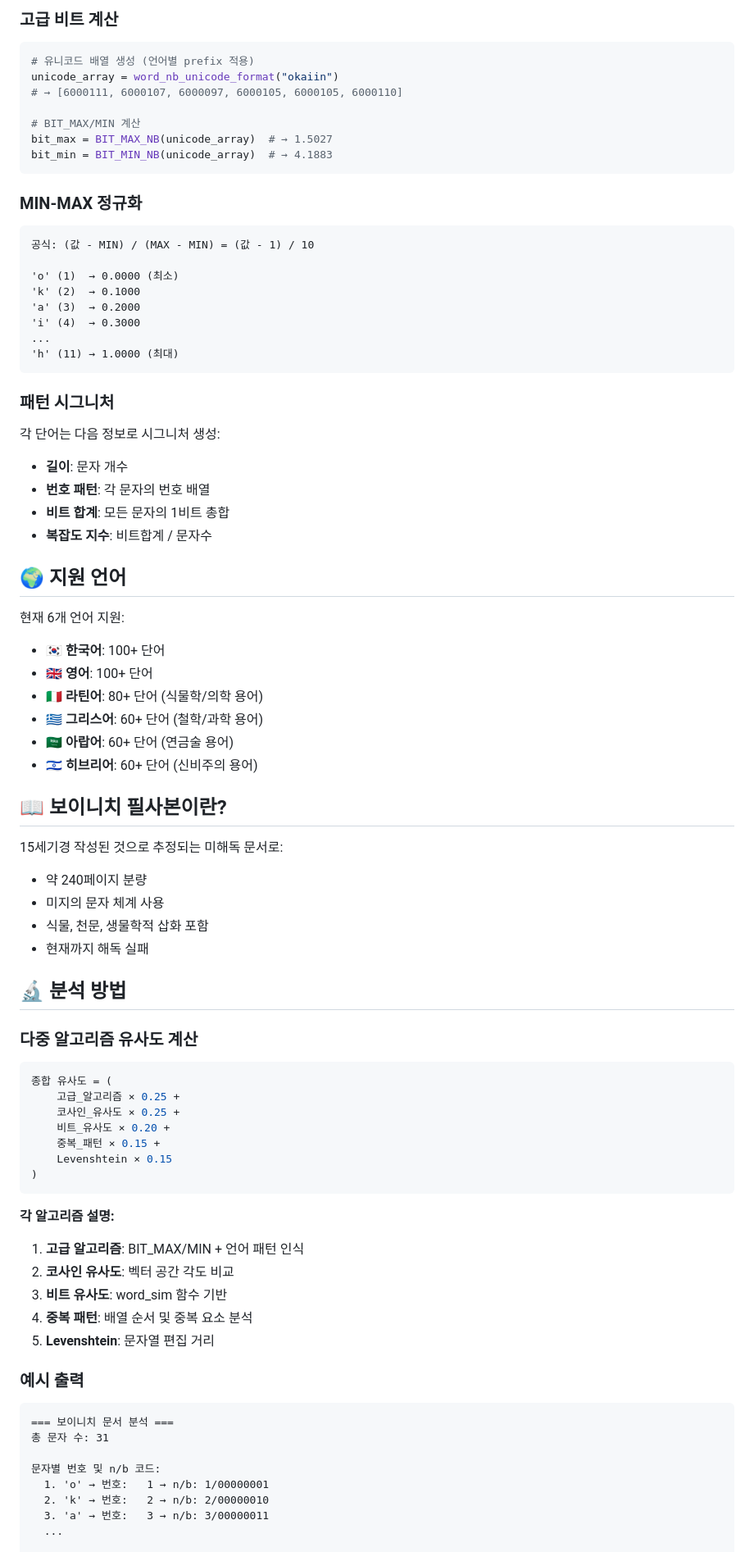
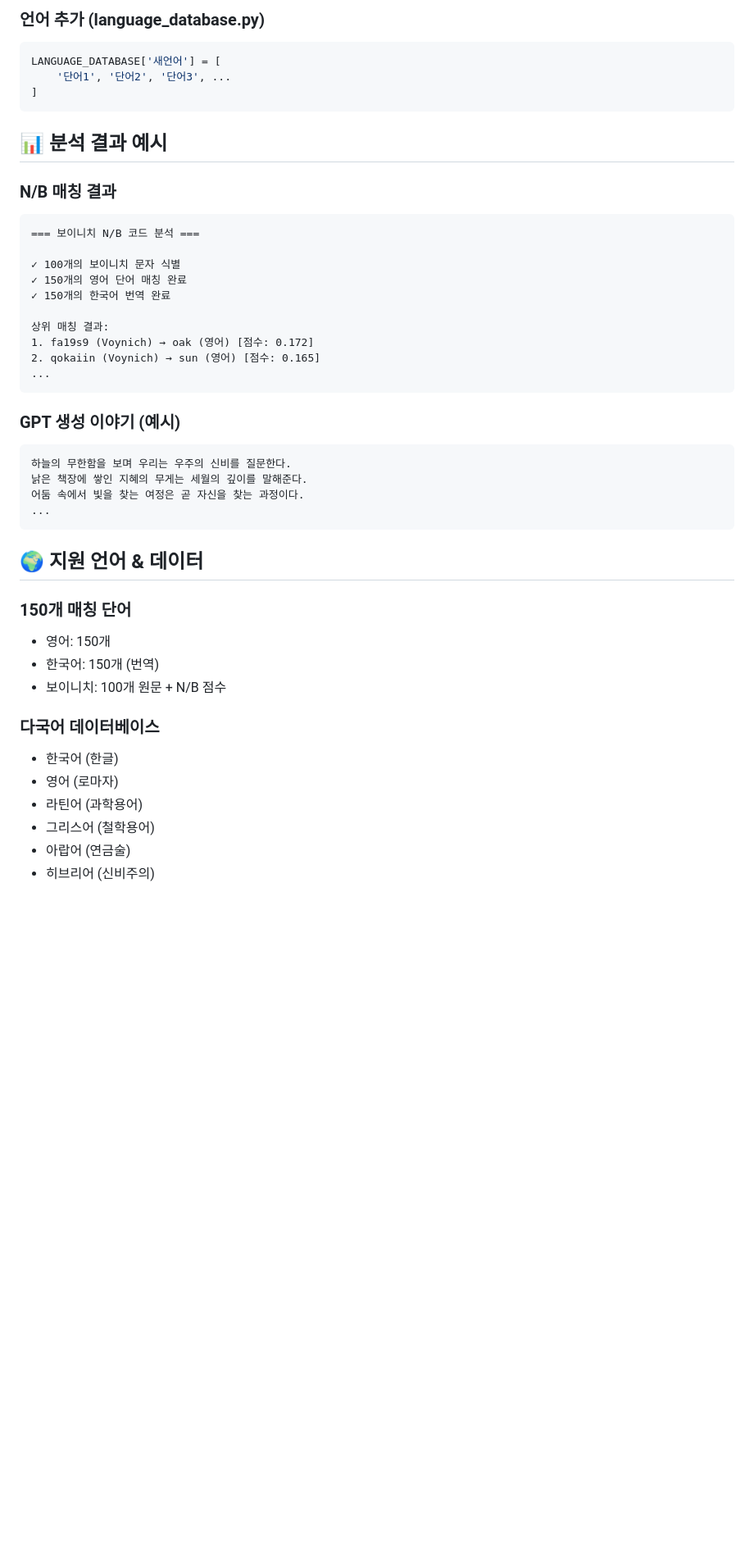
Before and after one commit to yoohyunseog/koreaninternet-voynich-nb, a Markdown page: README.md, the part around one of its changes. Shown at 82% size. Drawn GitHub-style; blank space fills up the shorter version.

Commit message:
README 업데이트: AI 통합 기능 및 최신 프로젝트 상태 반영

````diff
--- a/README.md
+++ b/README.md
@@ -205,81 +287,49 @@ for match in matches[:5]:
 ```
 
-### 고급 비트 계산
+### 언어 추가 (language_database.py)
+
 ```python
-# 유니코드 배열 생성 (언어별 prefix 적용)
-unicode_array = word_nb_unicode_format("okaiin")
-# → [6000111, 6000107, 6000097, 6000105, 6000105, 6000110]
-
-# BIT_MAX/MIN 계산
-bit_max = BIT_MAX_NB(unicode_array)  # → 1.5027
-bit_min = BIT_MIN_NB(unicode_array)  # → 4.1883
+LANGUAGE_DATABASE['새언어'] = [
+    '단어1', '단어2', '단어3', ...
+]
 ```
 
-### MIN-MAX 정규화
+## 📊 분석 결과 예시
+
+### N/B 매칭 결과
 ```
-공식: (값 - MIN) / (MAX - MIN) = (값 - 1) / 10
+=== 보이니치 N/B 코드 분석 ===
 
-'o' (1)  → 0.0000 (최소)
-'k' (2)  → 0.1000
-'a' (3)  → 0.2000
-'i' (4)  → 0.3000
+✓ 100개의 보이니치 문자 식별
+✓ 150개의 영어 단어 매칭 완료
+✓ 150개의 한국어 번역 완료
+
+상위 매칭 결과:
+1. fa19s9 (Voynich) → oak (영어) [점수: 0.172]
+2. qokaiin (Voynich) → sun (영어) [점수: 0.165]
 ...
-'h' (11) → 1.0000 (최대)
 ```
 
-### 패턴 시그니처
-각 단어는 다음 정보로 시그니처 생성:
-- **길이**: 문자 개수
-- **번호 패턴**: 각 문자의 번호 배열
-- **비트 합계**: 모든 문자의 1비트 총합
-- **복잡도 지수**: 비트합계 / 문자수
-
-## 🌍 지원 언어
-
-현재 6개 언어 지원:
-- 🇰🇷 **한국어**: 100+ 단어
-- 🇬🇧 **영어**: 100+ 단어
-- 🇮🇹 **라틴어**: 80+ 단어 (식물학/의학 용어)
-- 🇬🇷 **그리스어**: 60+ 단어 (철학/과학 용어)
-- 🇸🇦 **아랍어**: 60+ 단어 (연금술 용어)
-- 🇮🇱 **히브리어**: 60+ 단어 (신비주의 용어)
-
-## 📖 보이니치 필사본이란?
-
-15세기경 작성된 것으로 추정되는 미해독 문서로:
-- 약 240페이지 분량
-- 미지의 문자 체계 사용
-- 식물, 천문, 생물학적 삽화 포함
-- 현재까지 해독 실패
-
-## 🔬 분석 방법
-
-### 다중 알고리즘 유사도 계산
-```python
-종합 유사도 = (
-    고급_알고리즘 × 0.25 +
-    코사인_유사도 × 0.25 +
-    비트_유사도 × 0.20 +
-    중복_패턴 × 0.15 +
-    Levenshtein × 0.15
-)
+### GPT 생성 이야기 (예시)
+```
+하늘의 무한함을 보며 우리는 우주의 신비를 질문한다.
+낡은 책장에 쌓인 지혜의 무게는 세월의 깊이를 말해준다.
+어둠 속에서 빛을 찾는 여정은 곧 자신을 찾는 과정이다.
+...
 ```
 
-**각 알고리즘 설명:**
-1. **고급 알고리즘**: BIT_MAX/MIN + 언어 패턴 인식
-2. **코사인 유사도**: 벡터 공간 각도 비교
-3. **비트 유사도**: word_sim 함수 기반
-4. **중복 패턴**: 배열 순서 및 중복 요소 분석
-5. **Levenshtein**: 문자열 편집 거리
+## 🌍 지원 언어 & 데이터
 
-### 예시 출력
-```
-=== 보이니치 문서 분석 ===
-총 문자 수: 31
+### 150개 매칭 단어
+- 영어: 150개
+- 한국어: 150개 (번역)
+- 보이니치: 100개 원문 + N/B 점수
 
-문자별 번호 및 n/b 코드:
-  1. 'o' → 번호:   1 → n/b: 1/00000001
-  2. 'k' → 번호:   2 → n/b: 2/00000010
-  3. 'a' → 번호:   3 → n/b: 3/00000011
-  ...
+### 다국어 데이터베이스
+- 한국어 (한글)
+- 영어 (로마자)
+- 라틴어 (과학용어)
+- 그리스어 (철학용어)
+- 아랍어 (연금술)
+- 히브리어 (신비주의)
 
````
Also changed, not shown: other parts of README.md (+282 -216 lines).
